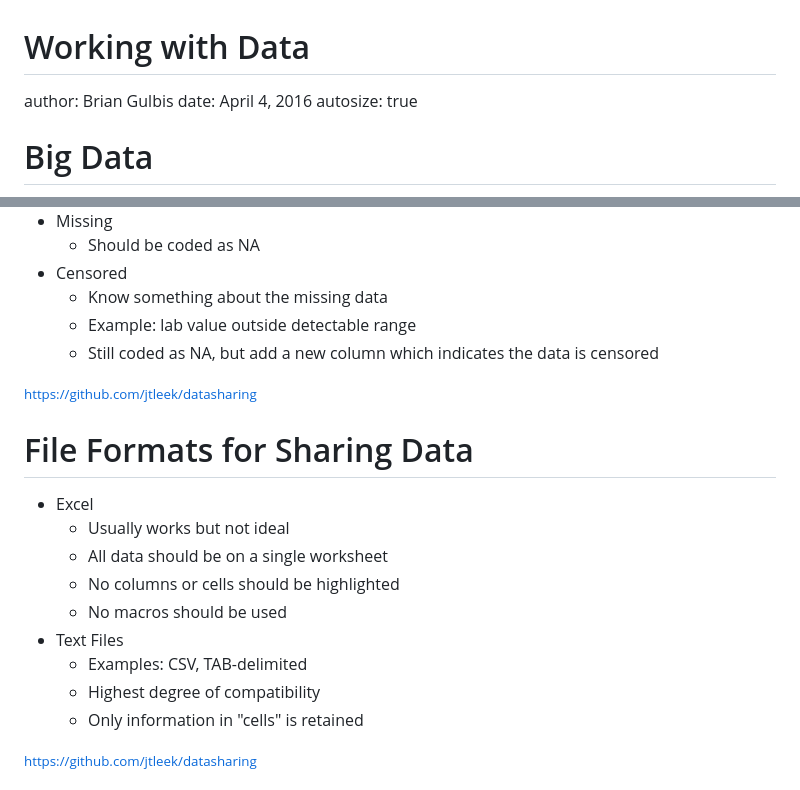
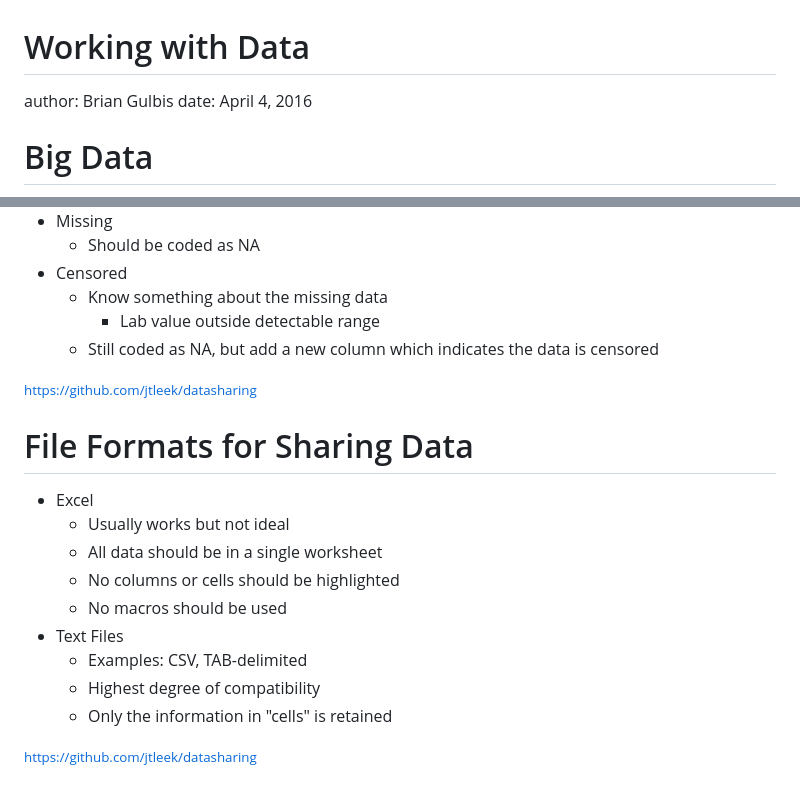
Before and after one commit to bgulbis/Dexmedetomidine_MUE_2015_2016, a Markdown page: tidy_data.md, 2 parts joined by grey strips. Rendered like a GitHub page.

```diff
--- a/tidy_data.md
+++ b/tidy_data.md
@@ -2,7 +2,6 @@ Working with Data
 ========================================================
 author: Brian Gulbis
 date: April 4, 2016
-autosize: true
 
 Big Data
 ========================================================
@@ -134,7 +152,7 @@ Data Types
     - Should be coded as NA
 * Censored
     - Know something about the missing data
-    - Example: lab value outside detectable range
+        + Lab value outside detectable range
     - Still coded as NA, but add a new column which indicates the data is censored
 
 <small>https://github.com/jtleek/datasharing</small>
@@ -144,13 +162,13 @@ File Formats for Sharing Data
 
 * Excel
     - Usually works but not ideal
-    - All data should be on a single worksheet
+    - All data should be in a single worksheet
     - No columns or cells should be highlighted
     - No macros should be used
 * Text Files
     - Examples: CSV, TAB-delimited
     - Highest degree of compatibility
-    - Only information in "cells" is retained
+    - Only the information in "cells" is retained
 
 <small>https://github.com/jtleek/datasharing</small>
 
```
Also changed, not shown: other parts of tidy_data.md (+25 -6 lines), figures/raw_data.png, figures/tidy_data.png (added), 1 other file.
